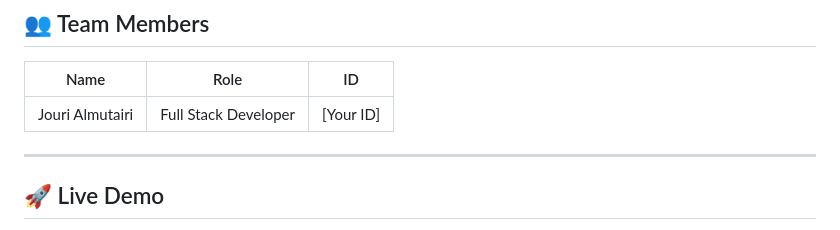
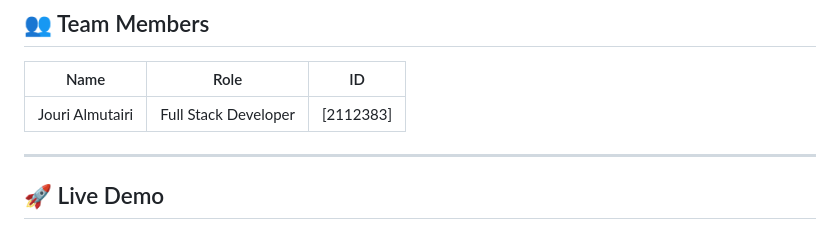
Before and after one commit to Jouri-Almutairi/fitness-app, a Markdown page: README.md, the part around the change. GitHub-like rendering.

```diff
--- a/README.md
+++ b/README.md
@@ -146,7 +146,7 @@ The **Profile** page shows user information with edit functionality and account
 
 | Name            | Role                 | ID        |
 | --------------- | -------------------- | --------- |
-| Jouri Almutairi | Full Stack Developer | [Your ID] |
+| Jouri Almutairi | Full Stack Developer | [2112383] |
 
 ---
 
```
